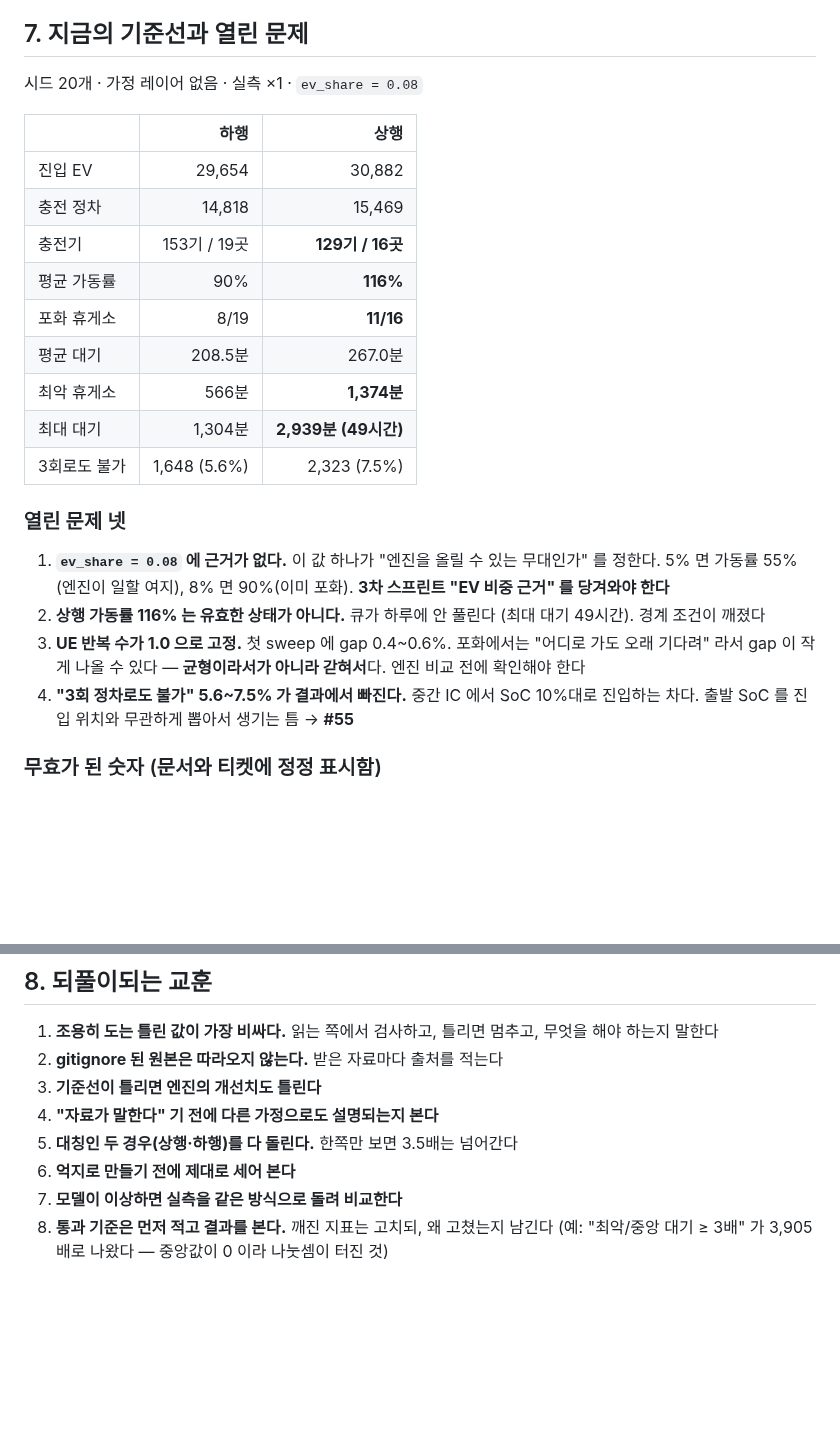
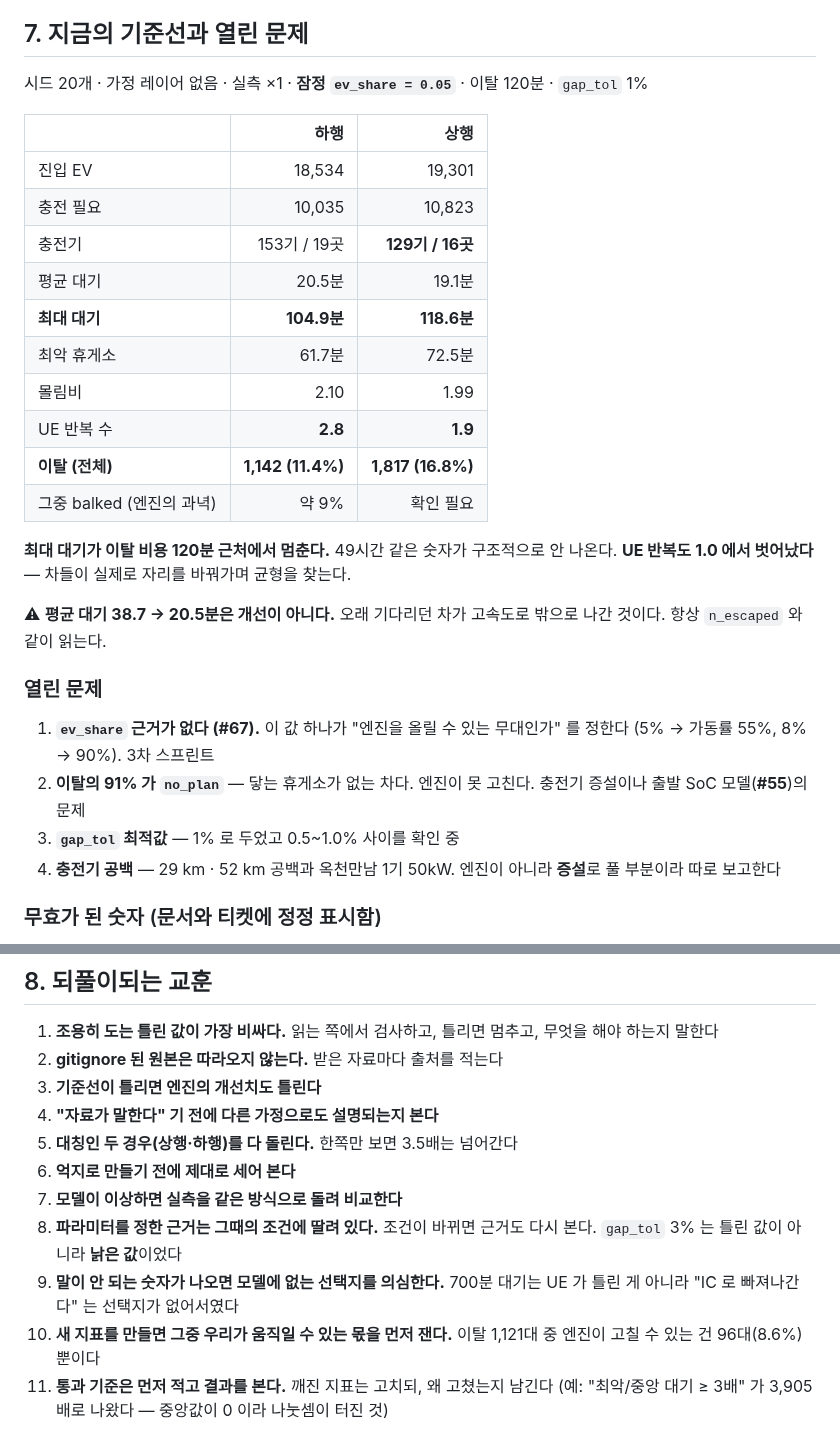
Before and after one commit to yoon3660/Capstone_2026, a Markdown page: docs/dev_log.md, 2 parts joined by grey strips. Drawn GitHub-style; blank space fills up the shorter version.

```diff
--- a/docs/dev_log.md
+++ b/docs/dev_log.md
@@ -213,31 +286,36 @@
 ## 7. 지금의 기준선과 열린 문제
 
-시드 20개 · 가정 레이어 없음 · 실측 ×1 · `ev_share = 0.08`
+시드 20개 · 가정 레이어 없음 · 실측 ×1 · **잠정 `ev_share = 0.05`** ·
+이탈 120분 · `gap_tol` 1%
 
 | | 하행 | 상행 |
 |---|---:|---:|
-| 진입 EV | 29,654 | 30,882 |
-| 충전 정차 | 14,818 | 15,469 |
+| 진입 EV | 18,534 | 19,301 |
+| 충전 필요 | 10,035 | 10,823 |
 | 충전기 | 153기 / 19곳 | **129기 / 16곳** |
-| 평균 가동률 | 90% | **116%** |
-| 포화 휴게소 | 8/19 | **11/16** |
-| 평균 대기 | 208.5분 | 267.0분 |
-| 최악 휴게소 | 566분 | **1,374분** |
-| 최대 대기 | 1,304분 | **2,939분 (49시간)** |
-| 3회로도 불가 | 1,648 (5.6%) | 2,323 (7.5%) |
+| 평균 대기 | 20.5분 | 19.1분 |
+| **최대 대기** | **104.9분** | **118.6분** |
+| 최악 휴게소 | 61.7분 | 72.5분 |
+| 몰림비 | 2.10 | 1.99 |
+| UE 반복 수 | **2.8** | **1.9** |
+| **이탈 (전체)** | **1,142 (11.4%)** | **1,817 (16.8%)** |
+| 그중 balked (엔진의 과녁) | 약 9% | 확인 필요 |
 
-### 열린 문제 넷
+**최대 대기가 이탈 비용 120분 근처에서 멈춘다.** 49시간 같은 숫자가 구조적으로 안 나온다.
+**UE 반복도 1.0 에서 벗어났다** — 차들이 실제로 자리를 바꿔가며 균형을 찾는다.
 
-1. **`ev_share = 0.08` 에 근거가 없다.** 이 값 하나가 "엔진을 올릴 수 있는 무대인가" 를
-   정한다. 5% 면 가동률 55%(엔진이 일할 여지), 8% 면 90%(이미 포화).
-   **3차 스프린트 "EV 비중 근거" 를 당겨와야 한다**
-2. **상행 가동률 116% 는 유효한 상태가 아니다.** 큐가 하루에 안 풀린다 (최대 대기
-   49시간). 경계 조건이 깨졌다
-3. **UE 반복 수가 1.0 으로 고정.** 첫 sweep 에 gap 0.4~0.6%. 포화에서는 "어디로 가도
-   오래 기다려" 라서 gap 이 작게 나올 수 있다 — **균형이라서가 아니라 갇혀서**다.
-   엔진 비교 전에 확인해야 한다
-4. **"3회 정차로도 불가" 5.6~7.5% 가 결과에서 빠진다.** 중간 IC 에서 SoC 10%대로
-   진입하는 차다. 출발 SoC 를 진입 위치와 무관하게 뽑아서 생기는 틈 → **#55**
+⚠ **평균 대기 38.7 → 20.5분은 개선이 아니다.** 오래 기다리던 차가 고속도로 밖으로
+나간 것이다. 항상 `n_escaped` 와 같이 읽는다.
+
+### 열린 문제
+
+1. **`ev_share` 근거가 없다 (#67).** 이 값 하나가 "엔진을 올릴 수 있는 무대인가" 를
+   정한다 (5% → 가동률 55%, 8% → 90%). 3차 스프린트
+2. **이탈의 91% 가 `no_plan`** — 닿는 휴게소가 없는 차다. 엔진이 못 고친다.
+   충전기 증설이나 출발 SoC 모델(**#55**)의 문제
+3. **`gap_tol` 최적값** — 1% 로 두었고 0.5~1.0% 사이를 확인 중
+4. **충전기 공백** — 29 km · 52 km 공백과 옥천만남 1기 50kW. 엔진이 아니라 **증설**로
+   풀 부분이라 따로 보고한다
 
 ### 무효가 된 숫자 (문서와 티켓에 정정 표시함)
 
@@ -260,5 +338,11 @@
 5. **대칭인 두 경우(상행·하행)를 다 돌린다.** 한쪽만 보면 3.5배는 넘어간다
 6. **억지로 만들기 전에 제대로 세어 본다**
 7. **모델이 이상하면 실측을 같은 방식으로 돌려 비교한다**
-8. **통과 기준은 먼저 적고 결과를 본다.** 깨진 지표는 고치되, 왜 고쳤는지 남긴다
+8. **파라미터를 정한 근거는 그때의 조건에 딸려 있다.** 조건이 바뀌면 근거도 다시
+   본다. `gap_tol` 3% 는 틀린 값이 아니라 **낡은 값**이었다
+9. **말이 안 되는 숫자가 나오면 모델에 없는 선택지를 의심한다.** 700분 대기는 UE 가
+   틀린 게 아니라 "IC 로 빠져나간다" 는 선택지가 없어서였다
+10. **새 지표를 만들면 그중 우리가 움직일 수 있는 몫을 먼저 잰다.** 이탈 1,121대 중
+    엔진이 고칠 수 있는 건 96대(8.6%)뿐이다
+11. **통과 기준은 먼저 적고 결과를 본다.** 깨진 지표는 고치되, 왜 고쳤는지 남긴다
    (예: "최악/중앙 대기 ≥ 3배" 가 3,905배로 나왔다 — 중앙값이 0 이라 나눗셈이 터진 것)
```
Also changed, not shown: other parts of docs/dev_log.md (+73 -0 lines), docs/figures/escaped_down.png (added), 4 other files.
